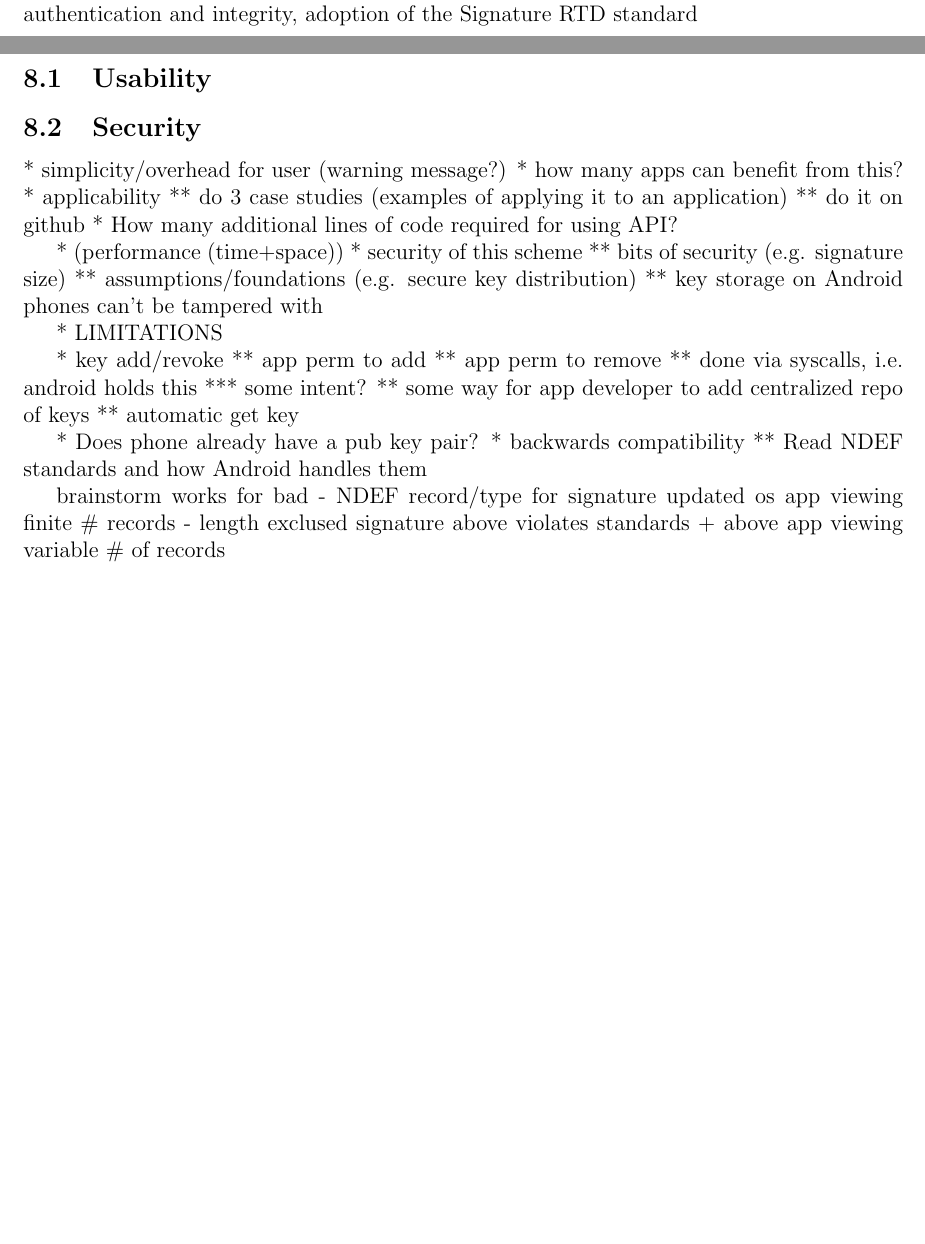
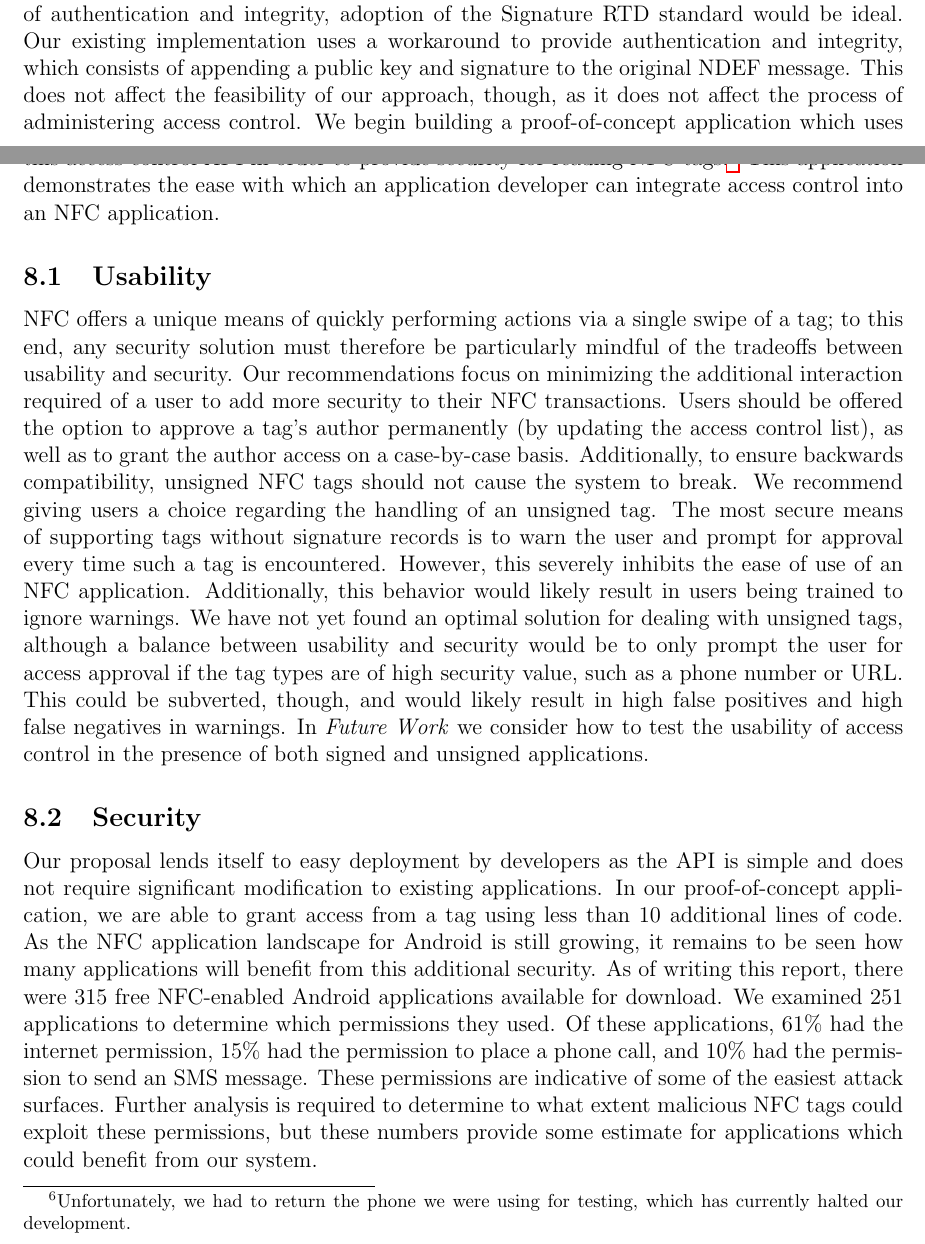
Before and after one commit to maxfeldman14/NFC, a LaTeX document (paper/cs261.tex): two parts of pages 9 and 10 of 12, joined at a grey line, cut so that both start at the same text, the shorter picture padded with empty space. Compiled offline with pdfLaTeX.

Commit message:
improving

```diff
--- a/paper/cs261.tex
+++ b/paper/cs261.tex
@@ -248,41 +248,34 @@ An OS implementation allows for a consolidated and secure means of providing dev
 In this section we evaluate the feasibility of our suggestions, and their impact on the usability and security of using NFC applications.
 Our experience implementing this scheme did not yield any challenges which could not be dealt with.
 The largest inhibitor of deployment of this scheme is Android's current lack of support for the NDEF Signature RTD.
-While support for this is not strictly necessary for our scheme, which requires only some forms of authentication and integrity, adoption of the Signature RTD standard
+While support for this is not strictly necessary for our scheme, which requires only some forms of authentication and integrity, adoption of the Signature RTD standard would be ideal.
+Our existing implementation uses a workaround to provide authentication and integrity, which consists of appending a public key and signature to the original NDEF message.
+This does not affect the feasibility of our approach, though, as it does not affect the process of administering access control.
+We begin building a proof-of-concept application which uses this access control API in order to provide security for reading NFC tags.\footnote{Unfortunately, we had to return the phone we were using for testing, which has currently halted our development.}
+This application demonstrates the ease with which an application developer can integrate access control into an NFC application.
 \subsection{Usability}
+NFC offers a unique means of quickly performing actions via a single swipe of a tag; to this end, any security solution must therefore be particularly mindful of the tradeoffs between usability and security.
+Our recommendations focus on minimizing the additional interaction required of a user to add more security to their NFC transactions.
+Users should be offered the option to approve a tag's author permanently (by updating the access control list), as well as to grant the author access on a case-by-case basis.
+Additionally, to ensure backwards compatibility, unsigned NFC tags should not cause the system to break.
+We recommend giving users a choice regarding the handling of an unsigned tag.
+The most secure means of supporting tags without signature records is to warn the user and prompt for approval every time such a tag is encountered.
+However, this severely inhibits the ease of use of an NFC application.
+Additionally, this behavior would likely result in users being trained to ignore warnings.
+We have not yet found an optimal solution for dealing with unsigned tags, although a balance between usability and security would be to only prompt the user for access approval if the tag types are of high security value, such as a phone number or URL.
+This could be subverted, though, and would likely result in high false positives and high false negatives in warnings.
+In \textit{Future Work} we consider how to test the usability of access control in the presence of both signed and unsigned applications.
+
 \subsection{Security}
-* simplicity/overhead for user (warning message?)
-* how many apps can benefit from this?
-* applicability
-** do 3 case studies (examples of applying it to an application)
-** do it on github
-* How many additional lines of code required for using API?
+Our proposal lends itself to easy deployment by developers as the API is simple and does not require significant modification to existing applications.
+In our proof-of-concept application, we are able to grant access from a tag using less than 10 additional lines of code.
+As the NFC application landscape for Android is still growing, it remains to be seen how many applications will benefit from this additional security.
+As of writing this report, there were 315 free NFC-enabled Android applications available for download.
+We examined 251 applications to determine which permissions they used.
+Of these applications, 61\% had the internet permission, 15\% had the permission to place a phone call, and 10\% had the permission to send an SMS message.
+These permissions are indicative of some of the easiest attack surfaces.
+Further analysis is required to determine to what extent malicious NFC tags could exploit these permissions, but these numbers provide some estimate for applications which could benefit from our system.
 
-* (performance (time+space))
-* security of this scheme
-** bits of security (e.g. signature size)
-** assumptions/foundations (e.g. secure key distribution)
-** key storage on Android phones can't be tampered with
-
-* LIMITATIONS
-
-* key add/revoke
-** app perm to add
-** app perm to remove
-** done via syscalls, i.e. android holds this
-*** some intent?
-** some way for app developer to add centralized repo of keys
-** automatic get key
-
-* Does phone already have a pub key pair?
-* backwards compatibility
-** Read NDEF standards and how Android handles them
-
-brainstorm                         works for                           bad
-- NDEF record/type for signature   updated os
-                                   app viewing finite \# records
-- length exclused signature        above                               violates standards
-  + above                          app viewing variable \# of records
 
 %Possible things to consider when measuring security
 %- Economy of mechanism. Designs which are smaller and simpler are easier to inspect and trust.
```
Also changed, not shown: paper/cs261.tex (7 more changed lines).
